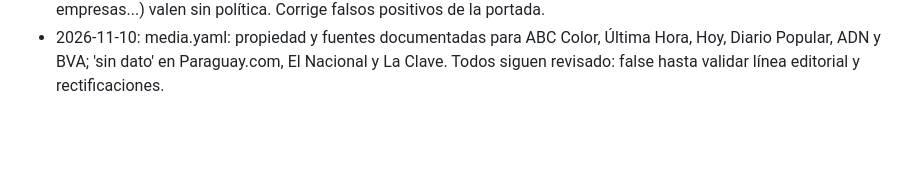
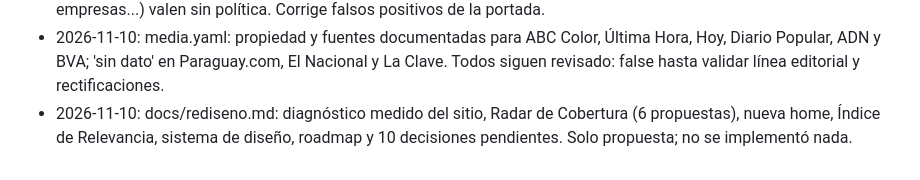
Before and after one commit to alvarogimenezcaceres-maker/cotejo, a Markdown page: docs/CHANGELOG.md, the part around the change. Drawn GitHub-style; blank space fills up the shorter version.

Commit message:
Propuesta de rediseno y evolucion estrategica
Co-Authored-By: Claude Sonnet 5.5 <noreply@anthropic.com>

```diff
--- a/docs/CHANGELOG.md
+++ b/docs/CHANGELOG.md
@@ -21,3 +21,4 @@
 - 2026-11-10: ingest/bva.py: lee 3 listados públicos de la BVA (hechos de relevancia, nuevas emisiones, avisos de interés), sin RSS. Solo título, enlace y fecha; excepción documentada a 'RSS antes que scraping'. Fuente primaria; se ejecuta en cada ciclo.
 - 2026-11-10: temas.yaml: gentilicios y actores extranjeros (brasileño, Reserva Federal...) y nueva guarda: si la nota menciona actores políticos solo entra con término de bolsa/economía; los términos institucionales (MEF, Itaipú, empresas...) valen sin política. Corrige falsos positivos de la portada.
 - 2026-11-10: media.yaml: propiedad y fuentes documentadas para ABC Color, Última Hora, Hoy, Diario Popular, ADN y BVA; 'sin dato' en Paraguay.com, El Nacional y La Clave. Todos siguen revisado: false hasta validar línea editorial y rectificaciones.
+- 2026-11-10: docs/rediseno.md: diagnóstico medido del sitio, Radar de Cobertura (6 propuestas), nueva home, Índice de Relevancia, sistema de diseño, roadmap y 10 decisiones pendientes. Solo propuesta; no se implementó nada.
```
Also changed, not shown: docs/rediseno.md (added, +555 -0 lines).
